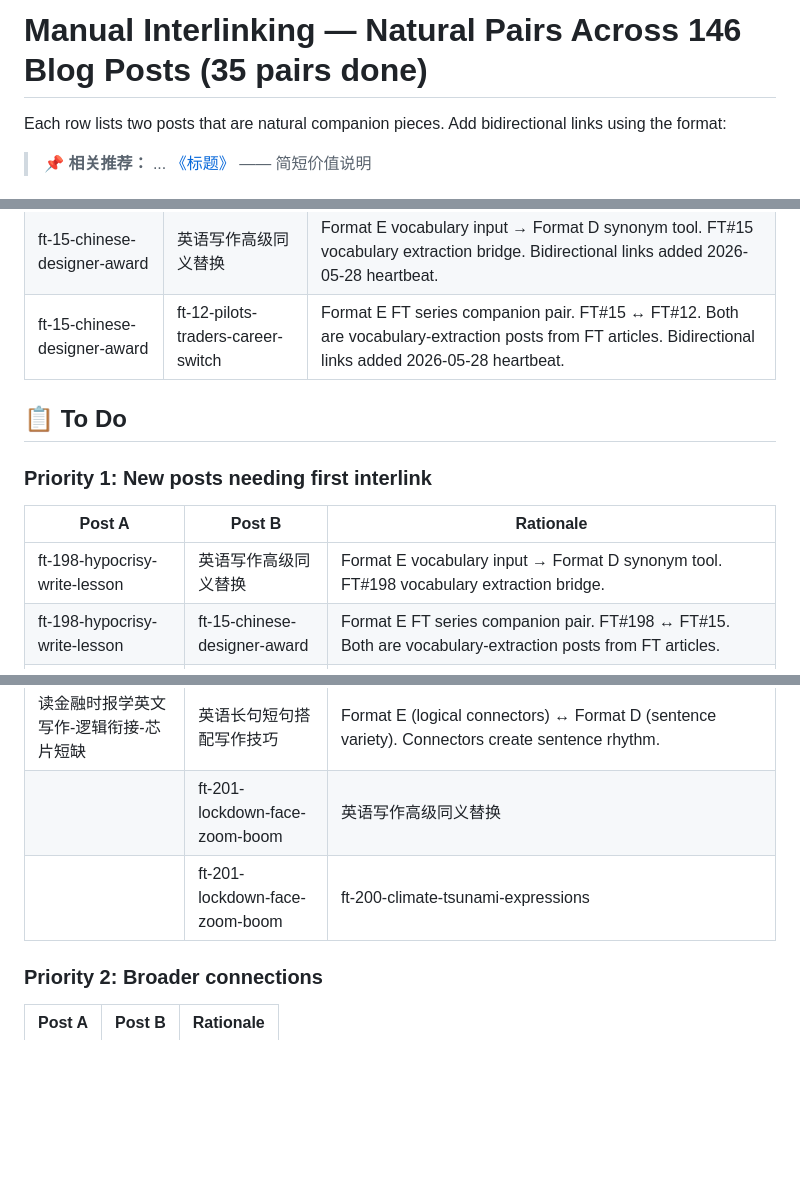
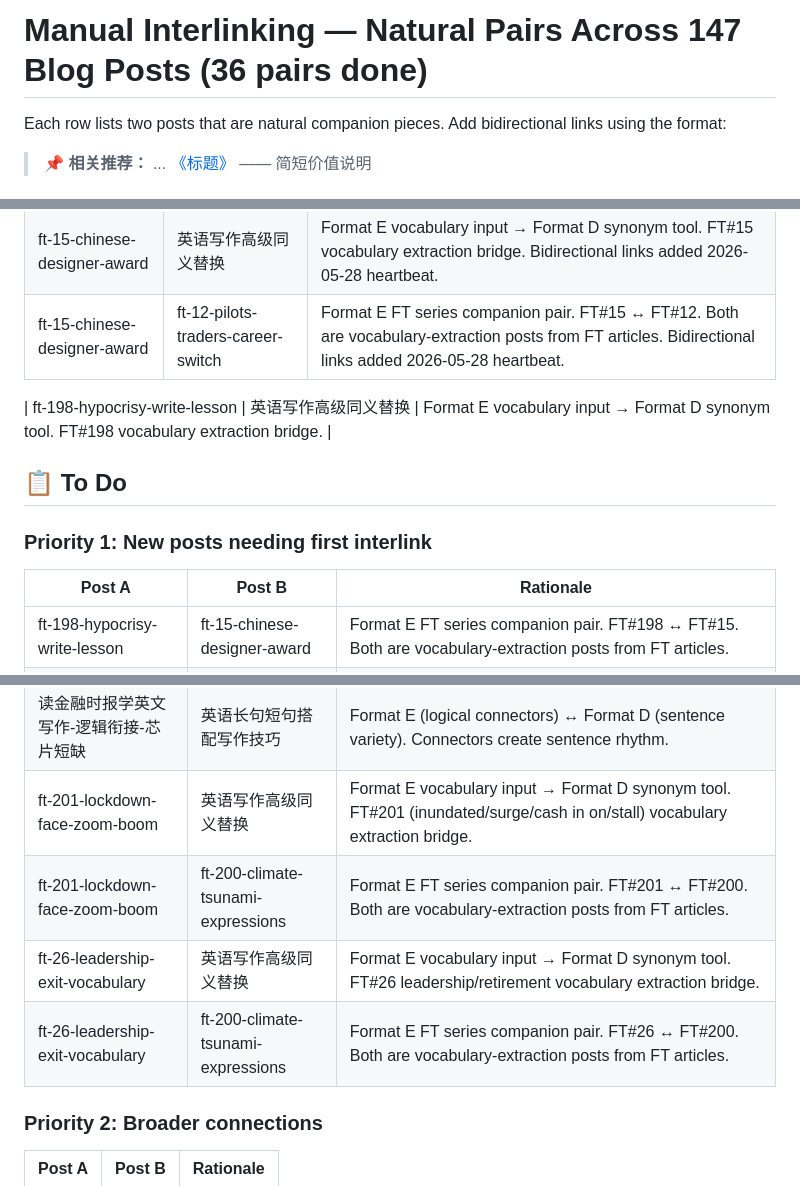
Before and after one commit to williamlinknight/writing, a Markdown page: references/interlinking-pairs.md, 3 parts joined by grey strips. GitHub-like rendering; blank space fills up the shorter version.

Commit message:
互链: ft-198↔英语写作高级同义替换 + ft-26 interlink pairs added

```diff
--- a/references/interlinking-pairs.md
+++ b/references/interlinking-pairs.md
@@ -1,4 +1,4 @@
-# Manual Interlinking — Natural Pairs Across 146 Blog Posts (35 pairs done)
+# Manual Interlinking — Natural Pairs Across 147 Blog Posts (36 pairs done)
 
 Each row lists two posts that are natural companion pieces. Add bidirectional links using the format:
 > **📌 相关推荐：** ... [《标题》](/blog/slug/) —— 简短价值说明
@@ -43,13 +43,14 @@ Each row lists two posts that are natural companion pieces. Add bidirectional li
 | ft-15-chinese-designer-award | 英语写作高级同义替换 | Format E vocabulary input → Format D synonym tool. FT#15 vocabulary extraction bridge. Bidirectional links added 2026-05-28 heartbeat. |
 | ft-15-chinese-designer-award | ft-12-pilots-traders-career-switch | Format E FT series companion pair. FT#15 ↔ FT#12. Both are vocabulary-extraction posts from FT articles. Bidirectional links added 2026-05-28 heartbeat. |
 
+| ft-198-hypocrisy-write-lesson | 英语写作高级同义替换 | Format E vocabulary input → Format D synonym tool. FT#198 vocabulary extraction bridge. |
+
 ## 📋 To Do
 
 ### Priority 1: New posts needing first interlink
 
 | Post A | Post B | Rationale |
 |--------|--------|-----------|
-| ft-198-hypocrisy-write-lesson | 英语写作高级同义替换 | Format E vocabulary input → Format D synonym tool. FT#198 vocabulary extraction bridge. |
 | ft-198-hypocrisy-write-lesson | ft-15-chinese-designer-award | Format E FT series companion pair. FT#198 ↔ FT#15. Both are vocabulary-extraction posts from FT articles. |
 | 作文改到什么程度算改好 | 批改后不知道怎么改解决方法 | Format D correction family: quality standards for what counts as "good correction" ↔ why students can't revise after feedback. Complementary: standard ↔ method. |
 | 学生最怕不知道哪里错了 | correction-three-blind-spots | Format D correction family: why students fear unknown errors ↔ the three blind spots in correction. Complementary: student psychology ↔ correction methodology. |
@@ -72,8 +73,10 @@ Each row lists two posts that are natural companion pieces. Add bidirectional li
 | 读金融时报学英文写作-论证方法-澳洲房价 | 高考英语三段式论证训练 | Format E (argument methods) ↔ Format D (three-part argument training). FT source material ↔ exam application. |
 | 读金融时报学英文写作-词汇升级-珠宝营销 | 英语写作高级同义替换 | Format E (vocabulary upgrade) ↔ Format D (synonym guide). Natural input→output vocabulary chain. |
 | 读金融时报学英文写作-逻辑衔接-芯片短缺 | 英语长句短句搭配写作技巧 | Format E (logical connectors) ↔ Format D (sentence variety). Connectors create sentence rhythm. |
-|| ft-201-lockdown-face-zoom-boom | 英语写作高级同义替换 | Format E vocabulary input → Format D synonym tool. FT#201 (inundated/surge/cash in on/stall) vocabulary extraction bridge. |
-|| ft-201-lockdown-face-zoom-boom | ft-200-climate-tsunami-expressions | Format E FT series companion pair. FT#201 ↔ FT#200. Both are vocabulary-extraction posts from FT articles. |
+| ft-201-lockdown-face-zoom-boom | 英语写作高级同义替换 | Format E vocabulary input → Format D synonym tool. FT#201 (inundated/surge/cash in on/stall) vocabulary extraction bridge. |
+| ft-201-lockdown-face-zoom-boom | ft-200-climate-tsunami-expressions | Format E FT series companion pair. FT#201 ↔ FT#200. Both are vocabulary-extraction posts from FT articles. |
+| ft-26-leadership-exit-vocabulary | 英语写作高级同义替换 | Format E vocabulary input → Format D synonym tool. FT#26 leadership/retirement vocabulary extraction bridge. |
+| ft-26-leadership-exit-vocabulary | ft-200-climate-tsunami-expressions | Format E FT series companion pair. FT#26 ↔ FT#200. Both are vocabulary-extraction posts from FT articles. |
 
 ### Priority 2: Broader connections
 
```
Also changed, not shown: 2 other files.
